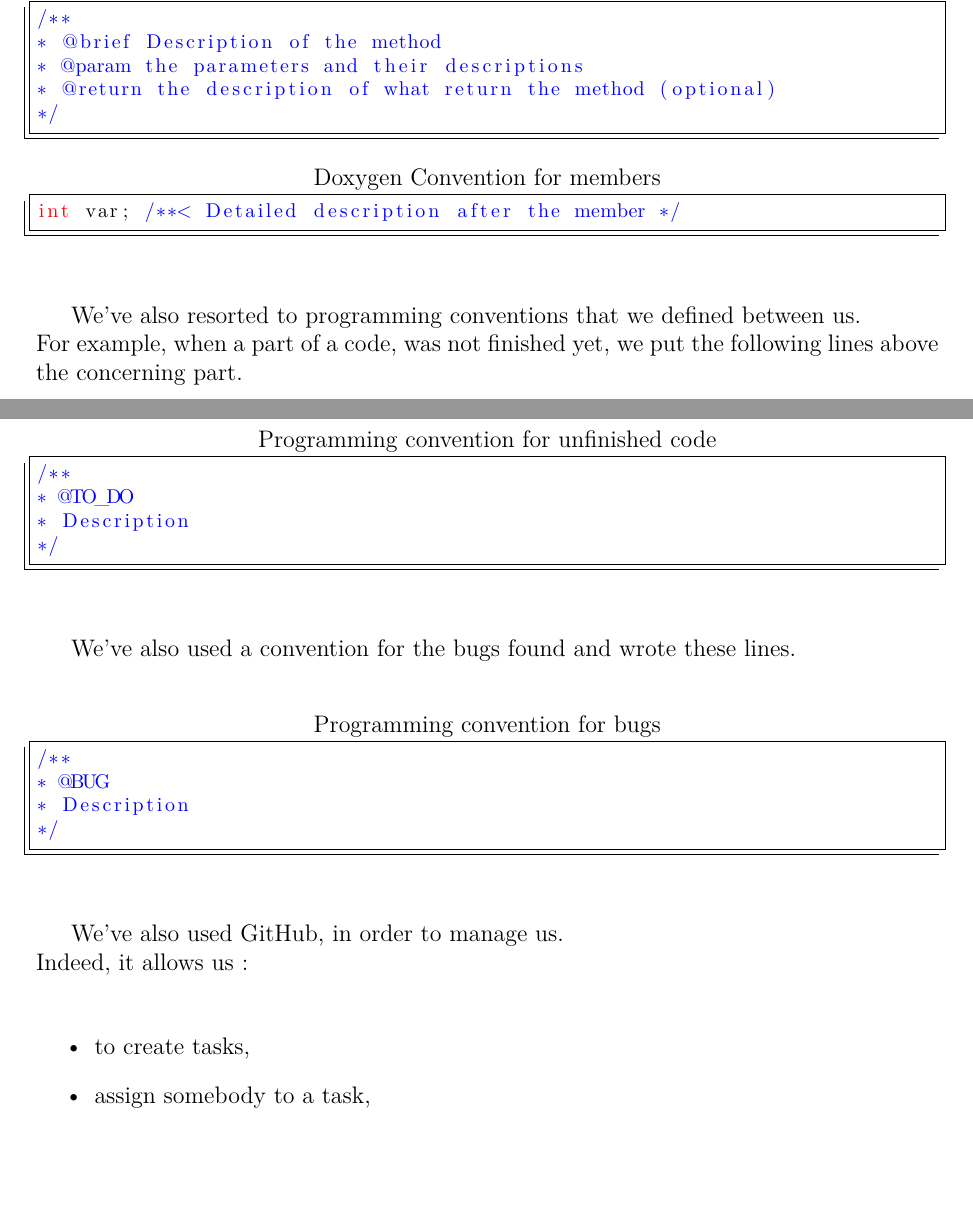
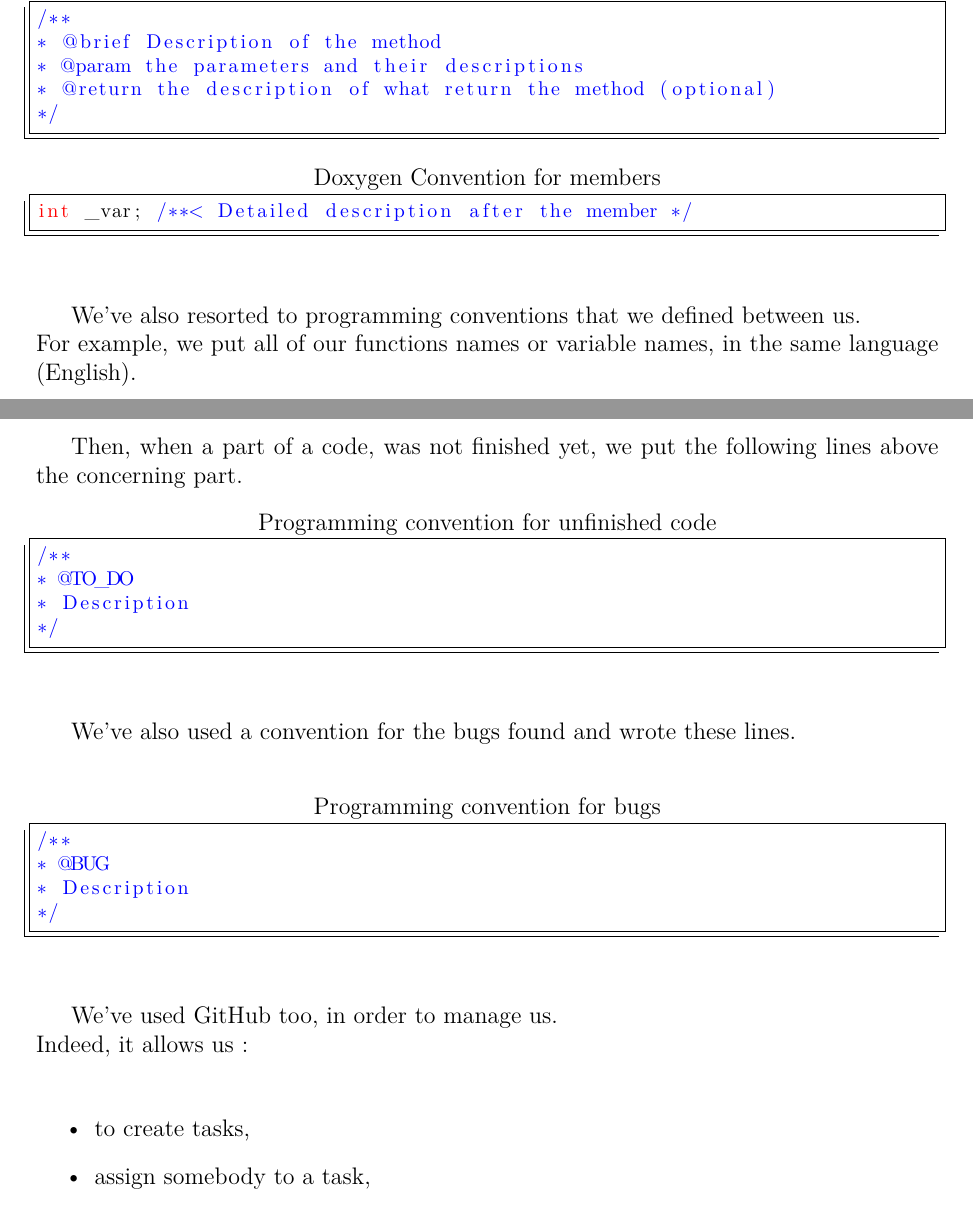
Before and after one commit to jetcheve/M2_PER_MMUAVGRA, a LaTeX thesis (ressources/rapport/memory.tex, which reads ressources/rapport/development_environment.tex): two parts of pages 53 and 54 of 57, joined at a grey line, cut so that both start at the same text, the shorter picture padded with empty space. Compiled offline with pdfLaTeX.

Commit message:
maj env_dev.tex

```diff
--- a/ressources/rapport/development_environment.tex
+++ b/ressources/rapport/development_environment.tex
@@ -55,12 +55,16 @@
 
 \lstset{language=Java,basicstyle=\footnotesize,keywordstyle=\color{red},commentstyle=\color{blue}}
 \begin{lstlisting}[frame=trBL, title=Doxygen Convention for members]
-int var; /**< Detailed description after the member */
+int _var; /**< Detailed description after the member */
 \end{lstlisting}
 ~\\
 
 We've also resorted to programming conventions that we defined between us.\\
-For example, when a part of a code, was not finished yet, we put the following lines above the concerning part.\\\\\\\\
+For example, we put all of our functions names or variable names, in the same language (English).\\
+
+\newpage
+
+Then, when a part of a code, was not finished yet, we put the following lines above the concerning part.
 
 \lstset{language=Java,basicstyle=\footnotesize,commentstyle=\color{blue}}
 \begin{lstlisting}[frame=trBL, title=Programming convention for unfinished code]
@@ -82,7 +86,7 @@
 \end{lstlisting}
 ~\\
 
-We've also used GitHub, in order to manage us.\\
+We've used GitHub too, in order to manage us.\\
 Indeed, it allows us :\\
 
 \begin{itemize}
```
